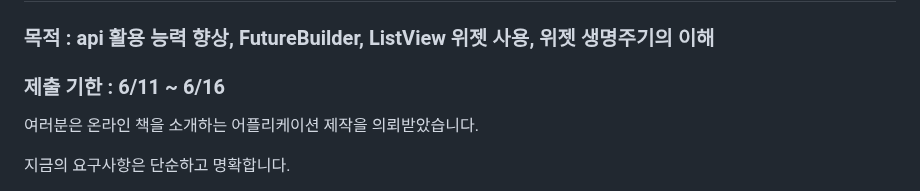
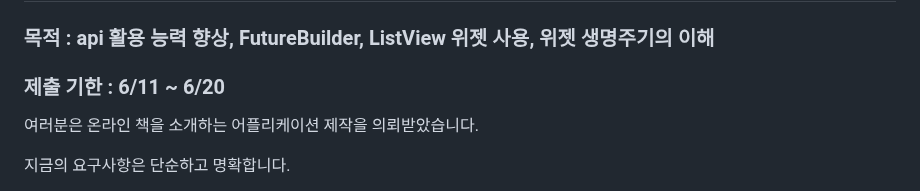
Before and after one commit to 1408bg/1408bg.github.io, a Markdown page: homework/flutter/README.md, the part around the change. Rendered like a GitHub page.

```diff
--- a/homework/flutter/README.md
+++ b/homework/flutter/README.md
@@ -17,7 +17,7 @@ Flutter로 원하는 앱을 개발하는 것은 쉬우며 또한 어려운 일
 # 첫 번째 숙제
 ## EBookReader
 ### 목적 : api 활용 능력 향상, FutureBuilder, ListView 위젯 사용, 위젯 생명주기의 이해
-### 제출 기한 : 6/11 ~ 6/16
+### 제출 기한 : 6/11 ~ 6/20
 여러분은 온라인 책을 소개하는 어플리케이션 제작을 의뢰받았습니다.
 
 지금의 요구사항은 단순하고 명확합니다.
```
